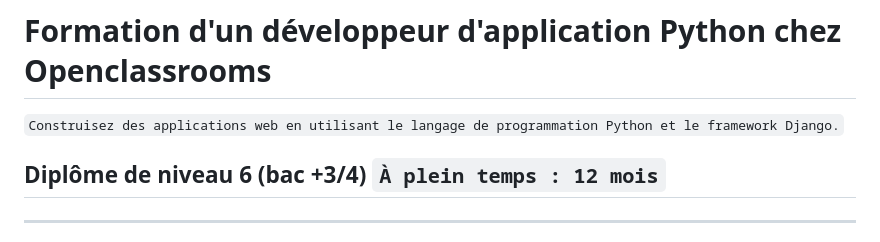
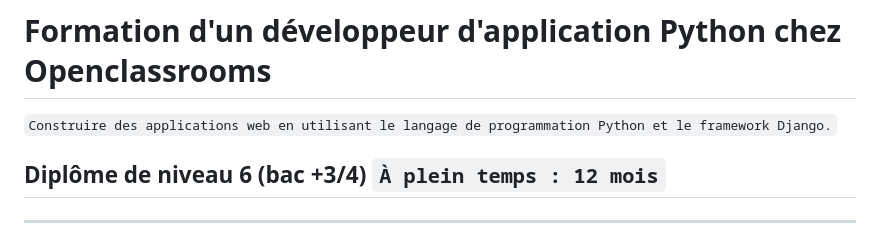
Before and after one commit to RochdiGZ/Projets, a Markdown page: README.md, the part around the change. Rendered like a GitHub page.

```diff
--- a/README.md
+++ b/README.md
@@ -1,5 +1,5 @@
 # Formation d'un développeur d'application Python chez Openclassrooms
-`Construisez des applications web en utilisant le langage de programmation Python et le framework Django.`
+`Construire des applications web en utilisant le langage de programmation Python et le framework Django.`
 ## Diplôme de niveau 6 (bac +3/4)      `À plein temps : 12 mois`
 ************************************************************************************************************************
 ### Que font les développeur(se)s Python ?
```
